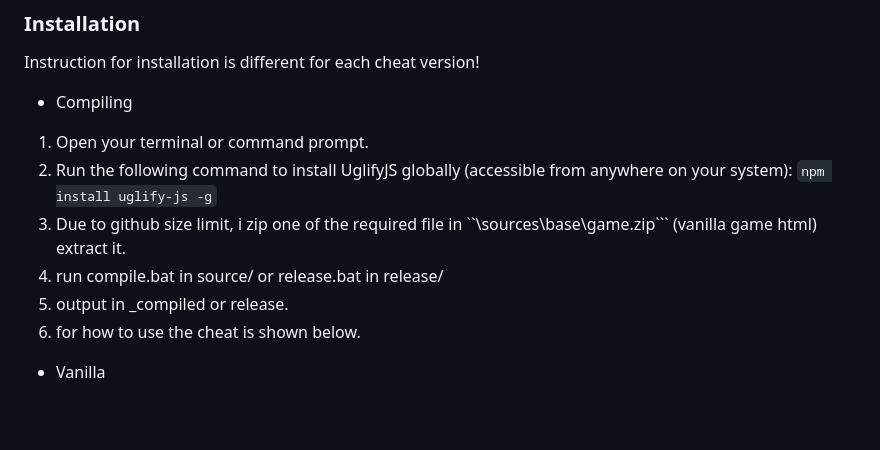
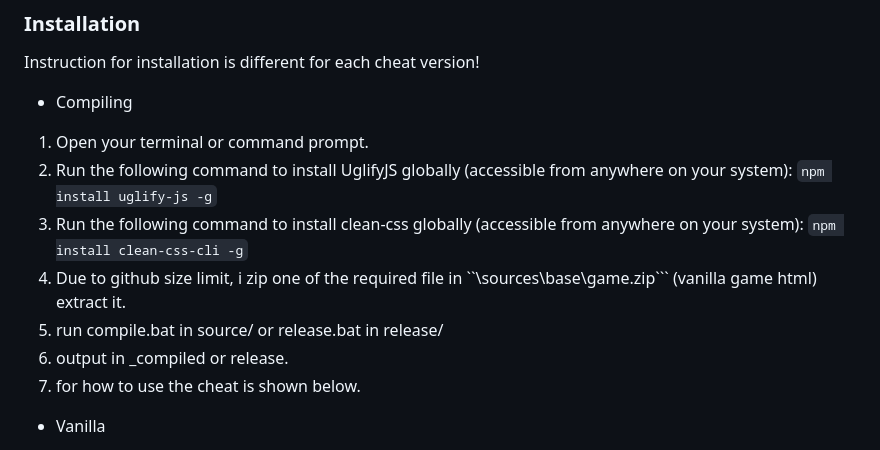
Before and after one commit to Zenix-Al/DoL-CheatPlus, a Markdown page: README.md, the part around the change. Drawn GitHub-style; blank space fills up the shorter version.

Commit message:
V1.1.1 changes
Update readme to follow core changes.

````diff
--- a/README.md
+++ b/README.md
@@ -116,10 +116,12 @@ Instruction for installation is different for each cheat version!
 1. Open your terminal or command prompt.
 2. Run the following command to install UglifyJS globally (accessible from anywhere on your system):
 ```npm install uglify-js -g```
-3. Due to github size limit, i zip one of the required file in ``\sources\base\game.zip``` (vanilla game html) extract it.
-4. run compile.bat in source/ or release.bat in release/
-5. output in _compiled or release.
-6. for how to use the cheat is shown below.
+3. Run the following command to install clean-css globally (accessible from anywhere on your system):
+```npm install clean-css-cli -g```
+4. Due to github size limit, i zip one of the required file in ``\sources\base\game.zip``` (vanilla game html) extract it.
+5. run compile.bat in source/ or release.bat in release/
+6. output in _compiled or release.
+7. for how to use the cheat is shown below.
 
 * Vanilla
 1. Extract the game
````
